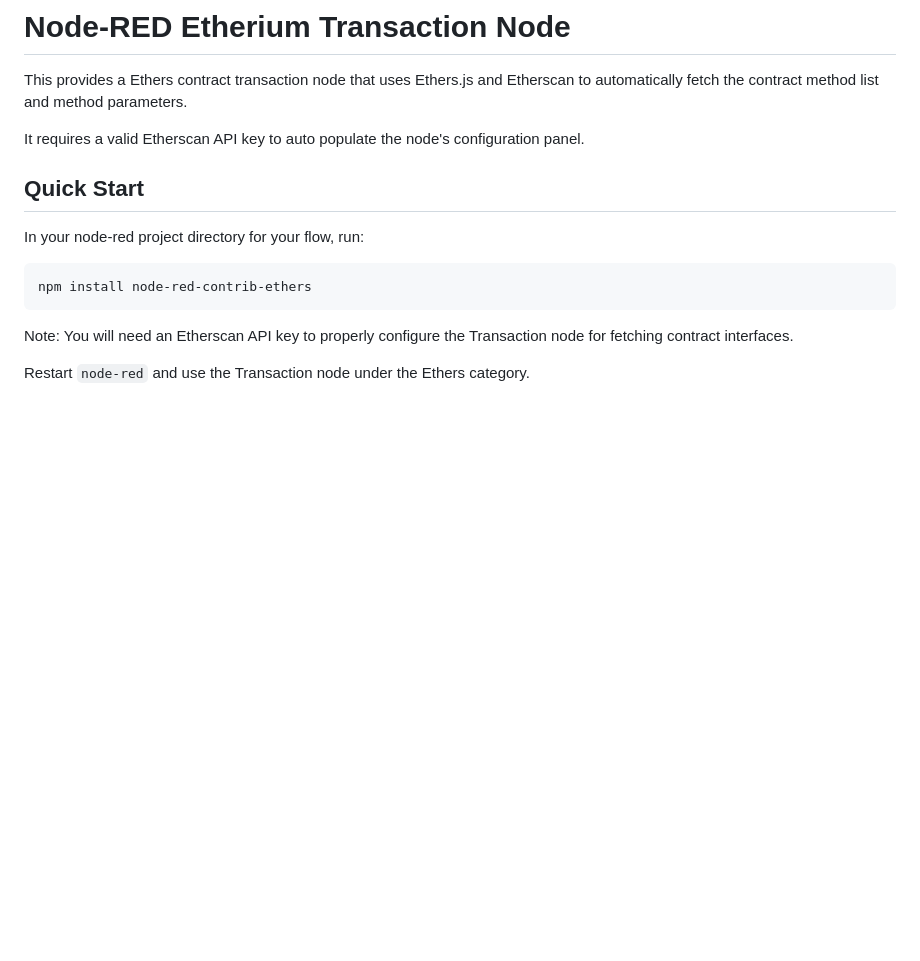
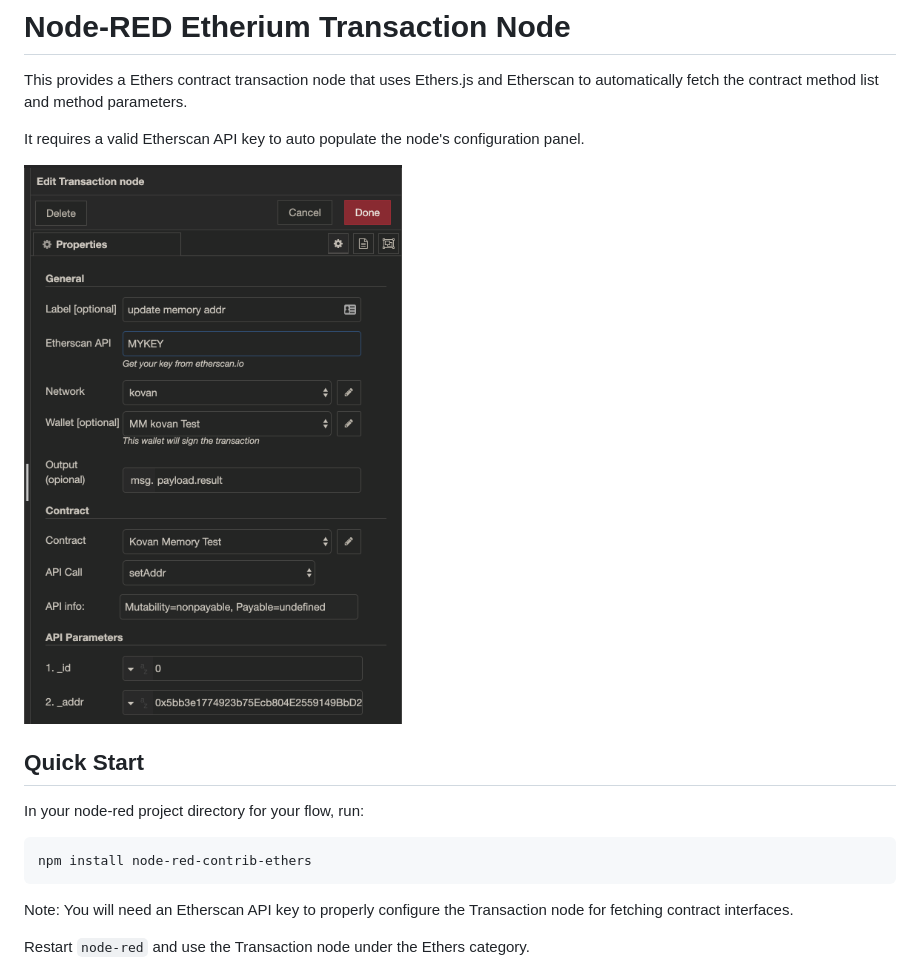
Before and after one commit to jadbox/node-red-contrib-ethers, a Markdown page: README.md, the part around the change. Rendered like a GitHub page; pictures changed too: node-red-contrib-ethers/ethers.png (added); blank space fills up the shorter version.

Commit message:
screenshot added

```diff
--- a/README.md
+++ b/README.md
@@ -4,6 +4,7 @@ This provides a Ethers contract transaction node that uses Ethers.js and Ethersc
 
 It requires a valid Etherscan API key to auto populate the node's configuration panel.
 
+![Screenshot](node-red-contrib-ethers/ethers.png "Screenshot")
 ## Quick Start
 
 In your node-red project directory for your flow, run:
```
Also changed, not shown: node-red-contrib-ethers/README.md (+1 -0 lines), 1 other file.
